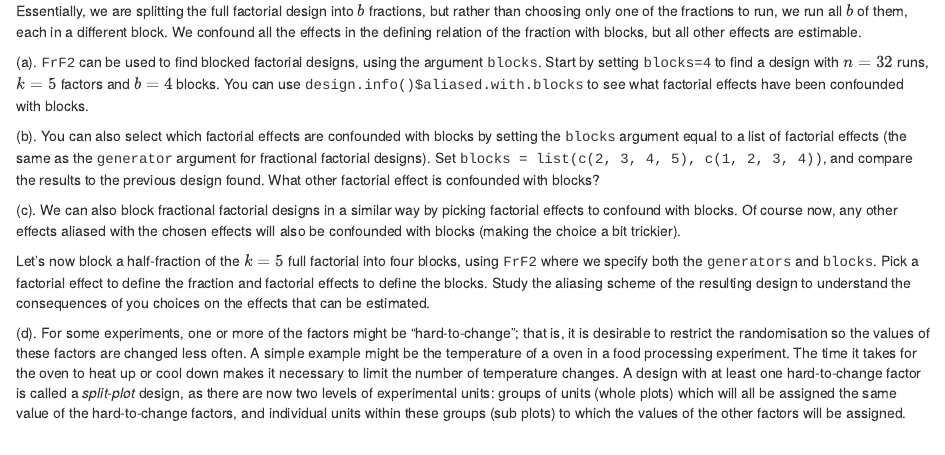
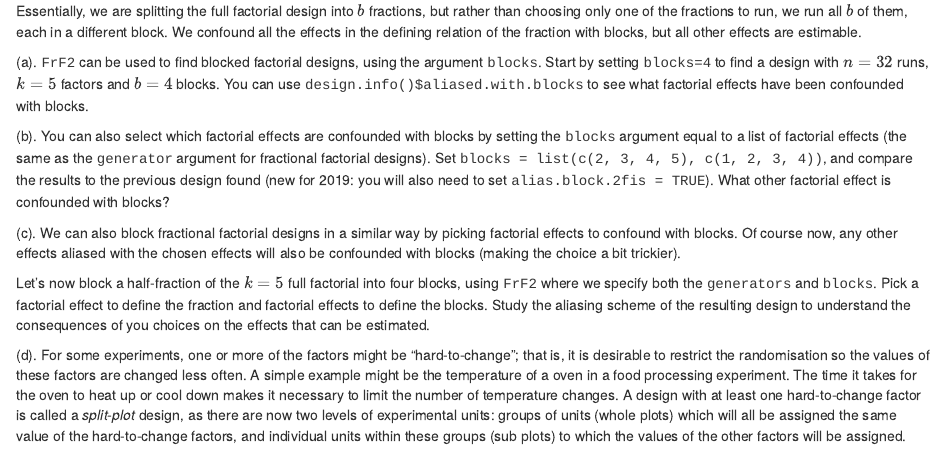
Before and after one commit to statsdavew/apts.doe, an R Markdown document (practicals/doe_practical1.Rmd): the page in a window 1100 px wide, from 780 px down. The pictures show the output file practicals/doe_practical1.html that the author committed with the source, opened offline.

Commit message:
Updated practical 1

```diff
--- a/practicals/doe_practical1.Rmd
+++ b/practicals/doe_practical1.Rmd
@@ -69,7 +70,7 @@ Essentially, we are splitting the full factorial design into $b$ fractions, but
 
 (a)\. <tt>FrF2</tt> can be used to find blocked factorial designs, using the argument <tt>blocks</tt>. Start by setting <tt>blocks=4</tt> to find a design with $n=32$ runs, $k=5$ factors and $b=4$ blocks. You can use <tt>design.info()$aliased.with.blocks</tt> to see what factorial effects have been confounded with blocks.
 
-(b)\. You can also select which factorial effects are confounded with blocks by setting the <tt>blocks</tt> argument equal to a list of factorial effects (the same as the <tt>generator</tt> argument for fractional factorial designs). Set <tt>blocks = list(c(2, 3, 4, 5), c(1, 2, 3, 4))</tt>, and compare the results to the previous design found. What other factorial effect is confounded with blocks?
+(b)\. You can also select which factorial effects are confounded with blocks by setting the <tt>blocks</tt> argument equal to a list of factorial effects (the same as the <tt>generator</tt> argument for fractional factorial designs). Set <tt>blocks = list(c(2, 3, 4, 5), c(1, 2, 3, 4))</tt>, and compare the results to the previous design found (new for 2019: you will also need to set <tt>alias.block.2fis = TRUE</tt>). What other factorial effect is confounded with blocks?
 
 (c)\. We can also block fractional factorial designs in a similar way by picking factorial effects to confound with blocks. Of course now, any other effects aliased with the chosen effects will also be confounded with blocks (making the choice a bit trickier).
 
```
Also changed, not shown: practicals/doe_practical1.html, practicals/doe_practical1.Rmd (1 more changed lines), 1 other file.
